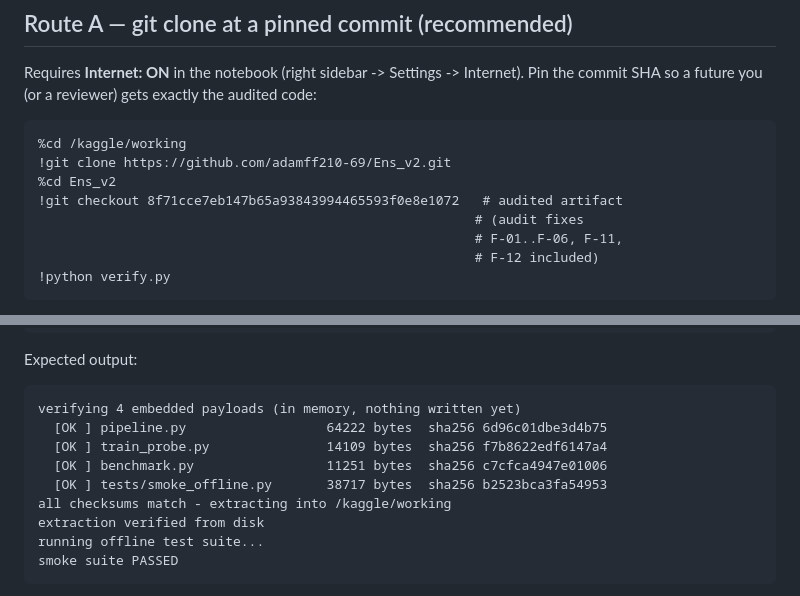
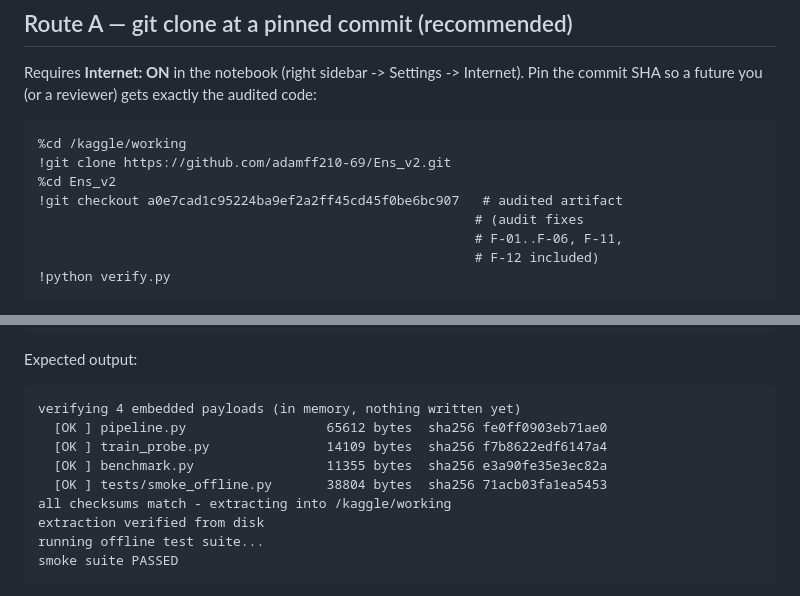
Before and after one commit to adamff210-69/Ens_v2, a Markdown page: INSTALL.md, 2 parts joined by grey strips. GitHub-like rendering.

Commit message:
Pin INSTALL.md to a0e7cad (shared-predicate artifact); refresh Route B output
Co-authored-by: arena-agent <297053741+arena-agent@users.noreply.github.com>

````diff
--- a/INSTALL.md
+++ b/INSTALL.md
@@ -23,7 +23,7 @@ the audited code:
     %cd /kaggle/working
     !git clone https://github.com/adamff210-69/Ens_v2.git
     %cd Ens_v2
-    !git checkout 8f71cce7eb147b65a93843994465593f0e8e1072   # audited artifact
+    !git checkout a0e7cad1c95224ba9ef2a2ff45cd45f0be6bc907   # audited artifact
                                                             # (audit fixes
                                                             # F-01..F-06, F-11,
                                                             # F-12 included)
@@ -62,10 +62,10 @@ Expected output:
 
 ```
 verifying 4 embedded payloads (in memory, nothing written yet)
-  [OK ] pipeline.py                  64222 bytes  sha256 6d96c01dbe3d4b75
+  [OK ] pipeline.py                  65612 bytes  sha256 fe0ff0903eb71ae0
   [OK ] train_probe.py               14109 bytes  sha256 f7b8622edf6147a4
-  [OK ] benchmark.py                 11251 bytes  sha256 c7cfca4947e01006
-  [OK ] tests/smoke_offline.py       38717 bytes  sha256 b2523bca3fa54953
+  [OK ] benchmark.py                 11355 bytes  sha256 e3a90fe35e3ec82a
+  [OK ] tests/smoke_offline.py       38804 bytes  sha256 71acb03fa1ea5453
 all checksums match - extracting into /kaggle/working
 extraction verified from disk
 running offline test suite...
````
